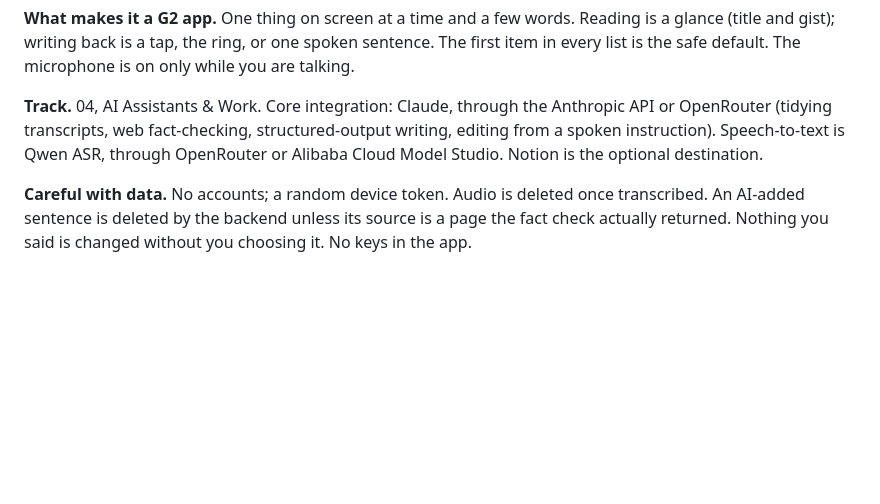
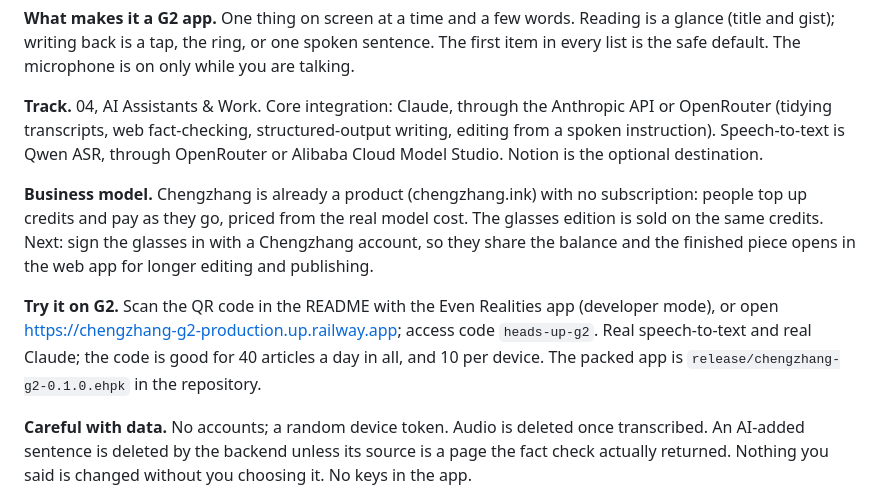
Before and after one commit to Nowhitestar/Chengzhang-G2, a Markdown page: docs/SUBMISSION.md, the part around the change. Drawn GitHub-style; blank space fills up the shorter version.

```diff
--- a/docs/SUBMISSION.md
+++ b/docs/SUBMISSION.md
@@ -15,6 +15,10 @@ Text for the DoraHacks submission, and what the demo video shows. Everything her
 **What makes it a G2 app.** One thing on screen at a time and a few words. Reading is a glance (title and gist); writing back is a tap, the ring, or one spoken sentence. The first item in every list is the safe default. The microphone is on only while you are talking.
 
 **Track.** 04, AI Assistants & Work. Core integration: Claude, through the Anthropic API or OpenRouter (tidying transcripts, web fact-checking, structured-output writing, editing from a spoken instruction). Speech-to-text is Qwen ASR, through OpenRouter or Alibaba Cloud Model Studio. Notion is the optional destination.
+
+**Business model.** Chengzhang is already a product (chengzhang.ink) with no subscription: people top up credits and pay as they go, priced from the real model cost. The glasses edition is sold on the same credits. Next: sign the glasses in with a Chengzhang account, so they share the balance and the finished piece opens in the web app for longer editing and publishing.
+
+**Try it on G2.** Scan the QR code in the README with the Even Realities app (developer mode), or open https://chengzhang-g2-production.up.railway.app; access code `heads-up-g2`. Real speech-to-text and real Claude; the code is good for 40 articles a day in all, and 10 per device. The packed app is `release/chengzhang-g2-0.1.0.ehpk` in the repository.
 
 **Careful with data.** No accounts; a random device token. Audio is deleted once transcribed. An AI-added sentence is deleted by the backend unless its source is a page the fact check actually returned. Nothing you said is changed without you choosing it. No keys in the app.
 
```
Also changed, not shown: README.md (+13 -0 lines), README.zh-CN.md (+13 -0 lines), docs/try-on-g2.png (added), 2 other files.
